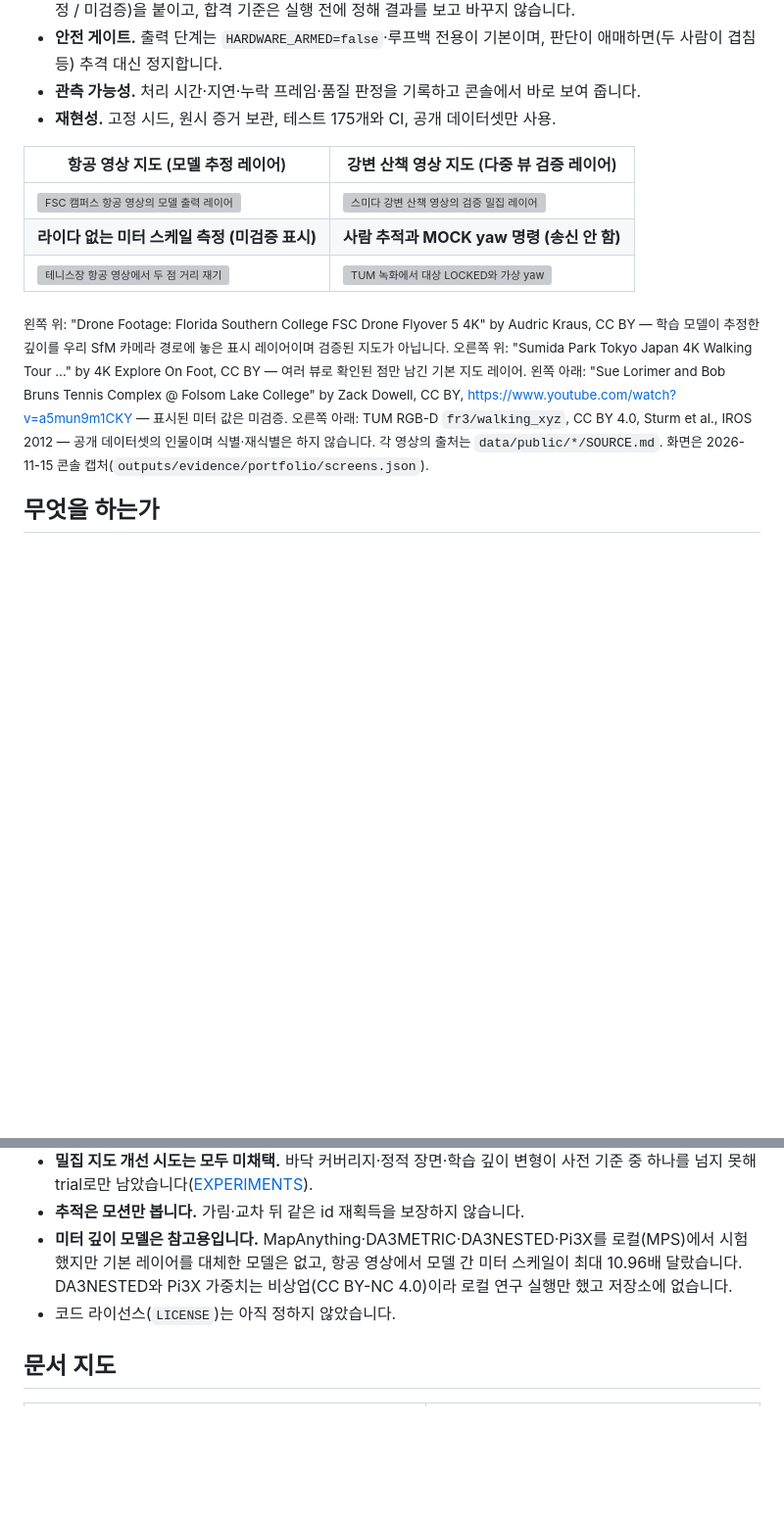
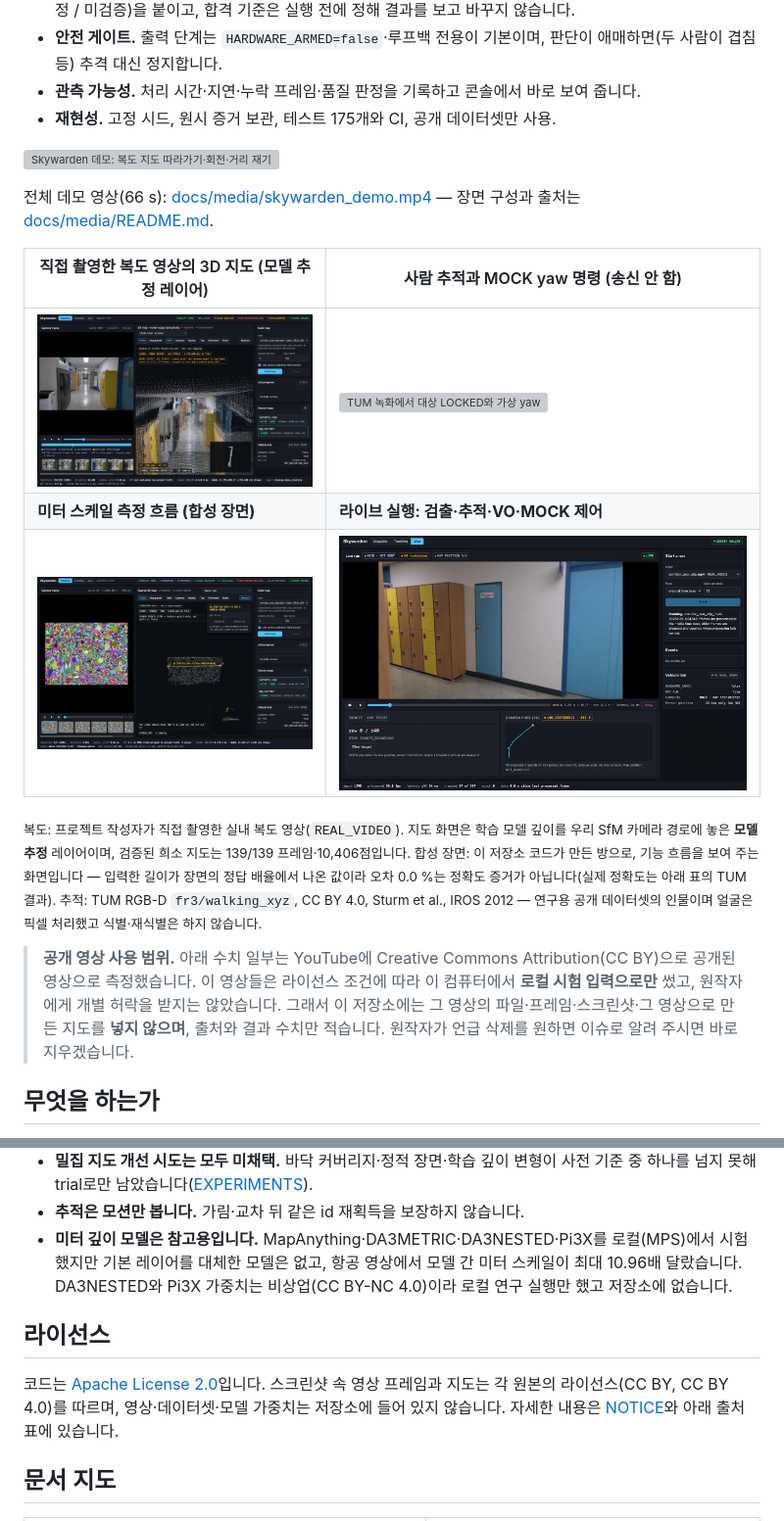
Before and after one commit to Ksyear/skywarden, a Markdown page: README.md, 2 parts joined by grey strips. Shown at 98% size. Drawn GitHub-style; pictures changed too: docs/images/10_corridor_map.png (added), docs/images/11_synthetic_measure_verified.png (added), docs/images/12_live_run.png (added); blank space fills up the shorter version; grey boxes are pictures that could not be loaded.

```diff
--- a/README.md
+++ b/README.md
@@ -10,13 +10,19 @@
 - **관측 가능성.** 처리 시간·지연·누락 프레임·품질 판정을 기록하고 콘솔에서 바로 보여 줍니다.
 - **재현성.** 고정 시드, 원시 증거 보관, 테스트 175개와 CI, 공개 데이터셋만 사용.
 
-| 항공 영상 지도 (모델 추정 레이어) | 강변 산책 영상 지도 (다중 뷰 검증 레이어) |
+![Skywarden 데모: 복도 지도 따라가기·회전·거리 재기](docs/media/skywarden_demo.gif)
+
+전체 데모 영상(66 s): [docs/media/skywarden_demo.mp4](docs/media/skywarden_demo.mp4) — 장면 구성과 출처는 [docs/media/README.md](docs/media/README.md).
+
+| 직접 촬영한 복도 영상의 3D 지도 (모델 추정 레이어) | 사람 추적과 MOCK yaw 명령 (송신 안 함) |
 |---|---|
-| ![FSC 캠퍼스 항공 영상의 모델 출력 레이어](docs/images/01_fsc_aerial_model_output.png) | ![스미다 강변 산책 영상의 검증 밀집 레이어](docs/images/04_sumida_dense_verified.png) |
-| **라이다 없는 미터 스케일 측정 (미검증 표시)** | **사람 추적과 MOCK yaw 명령 (송신 안 함)** |
-| ![테니스장 항공 영상에서 두 점 거리 재기](docs/images/06_tennis_measure.png) | ![TUM 녹화에서 대상 LOCKED와 가상 yaw](docs/images/07_tracking_target.png) |
+| ![직접 촬영한 복도 영상의 지도](docs/images/10_corridor_map.png) | ![TUM 녹화에서 대상 LOCKED와 가상 yaw](docs/images/07_tracking_target.png) |
+| **미터 스케일 측정 흐름 (합성 장면)** | **라이브 실행: 검출·추적·VO·MOCK 제어** |
+| ![합성 방에서 두 점 거리 재기와 검증](docs/images/11_synthetic_measure_verified.png) | ![복도 영상 라이브 실행](docs/images/12_live_run.png) |
 
-<sub>왼쪽 위: "Drone Footage: Florida Southern College FSC Drone Flyover 5 4K" by Audric Kraus, CC BY — 학습 모델이 추정한 깊이를 우리 SfM 카메라 경로에 놓은 표시 레이어이며 검증된 지도가 아닙니다. 오른쪽 위: "Sumida Park Tokyo Japan 4K Walking Tour …" by 4K Explore On Foot, CC BY — 여러 뷰로 확인된 점만 남긴 기본 지도 레이어. 왼쪽 아래: "Sue Lorimer and Bob Bruns Tennis Complex @ Folsom Lake College" by Zack Dowell, CC BY, https://www.youtube.com/watch?v=a5mun9m1CKY — 표시된 미터 값은 미검증. 오른쪽 아래: TUM RGB-D `fr3/walking_xyz`, CC BY 4.0, Sturm et al., IROS 2012 — 공개 데이터셋의 인물이며 식별·재식별은 하지 않습니다. 각 영상의 출처는 `data/public/*/SOURCE.md`. 화면은 2026-11-15 콘솔 캡처(`outputs/evidence/portfolio/screens.json`).</sub>
+<sub>복도: 프로젝트 작성자가 직접 촬영한 실내 복도 영상(`REAL_VIDEO`). 지도 화면은 학습 모델 깊이를 우리 SfM 카메라 경로에 놓은 **모델 추정** 레이어이며, 검증된 희소 지도는 139/139 프레임·10,406점입니다. 합성 장면: 이 저장소 코드가 만든 방으로, 기능 흐름을 보여 주는 화면입니다 — 입력한 길이가 장면의 정답 배율에서 나온 값이라 오차 0.0 %는 정확도 증거가 아닙니다(실제 정확도는 아래 표의 TUM 결과). 추적: TUM RGB-D `fr3/walking_xyz`, CC BY 4.0, Sturm et al., IROS 2012 — 연구용 공개 데이터셋의 인물이며 얼굴은 픽셀 처리했고 식별·재식별은 하지 않습니다.</sub>
+
+> **공개 영상 사용 범위.** 아래 수치 일부는 YouTube에 Creative Commons Attribution(CC BY)으로 공개된 영상으로 측정했습니다. 이 영상들은 라이선스 조건에 따라 이 컴퓨터에서 **로컬 시험 입력으로만** 썼고, 원작자에게 개별 허락을 받지는 않았습니다. 그래서 이 저장소에는 그 영상의 파일·프레임·스크린샷·그 영상으로 만든 지도를 **넣지 않으며**, 출처와 결과 수치만 적습니다. 원작자가 언급 삭제를 원하면 이슈로 알려 주시면 바로 지우겠습니다.
 
 ## 무엇을 하는가
 
@@ -113,7 +119,9 @@ node tests/ui/ui_smoke.mjs --attach http://127.0.0.1:9222   # 또는 --browser <
 - **밀집 지도 개선 시도는 모두 미채택.** 바닥 커버리지·정적 장면·학습 깊이 변형이 사전 기준 중 하나를 넘지 못해 trial로만 남았습니다([EXPERIMENTS](docs/EXPERIMENTS.md)).
 - **추적은 모션만 봅니다.** 가림·교차 뒤 같은 id 재획득을 보장하지 않습니다.
 - **미터 깊이 모델은 참고용입니다.** MapAnything·DA3METRIC·DA3NESTED·Pi3X를 로컬(MPS)에서 시험했지만 기본 레이어를 대체한 모델은 없고, 항공 영상에서 모델 간 미터 스케일이 최대 10.96배 달랐습니다. DA3NESTED와 Pi3X 가중치는 비상업(CC BY-NC 4.0)이라 로컬 연구 실행만 했고 저장소에 없습니다.
-- 코드 라이선스(`LICENSE`)는 아직 정하지 않았습니다.
+## 라이선스
+
+코드는 [Apache License 2.0](LICENSE)입니다. 스크린샷 속 영상 프레임과 지도는 각 원본의 라이선스(CC BY, CC BY 4.0)를 따르며, 영상·데이터셋·모델 가중치는 저장소에 들어 있지 않습니다. 자세한 내용은 [NOTICE](NOTICE)와 아래 출처 표에 있습니다.
 
 ## 문서 지도
 
```
Also changed, not shown: docs/media/README.md (added, +26 -0 lines), 4 other files.
